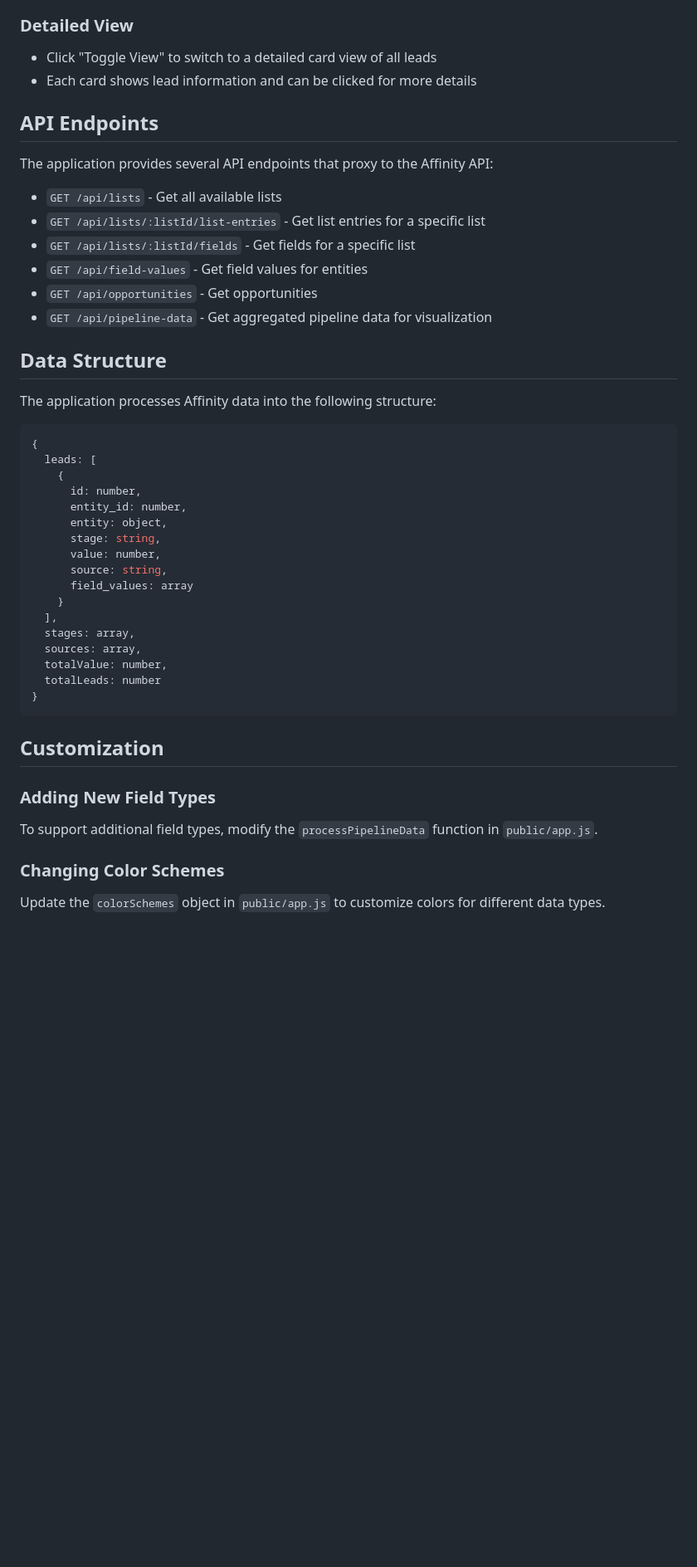
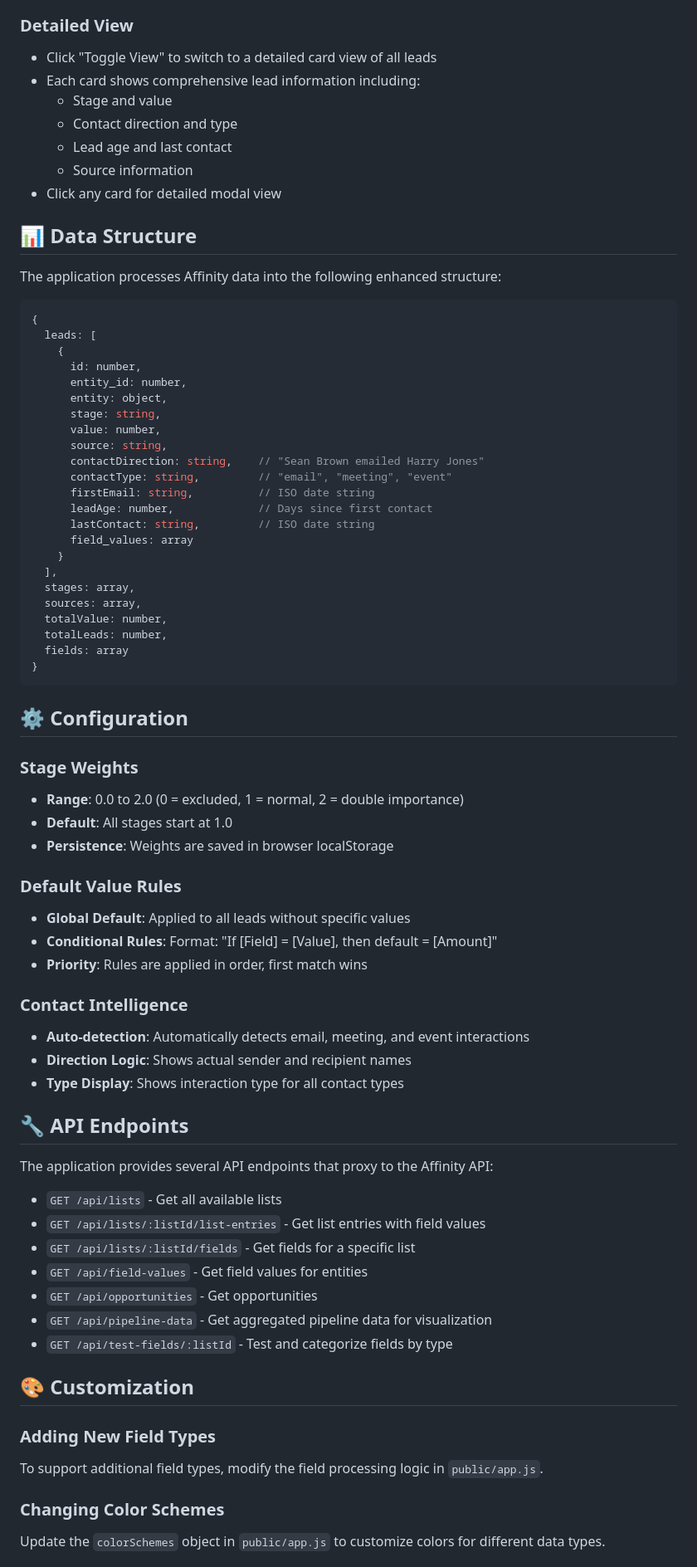
Before and after one commit to djpulsipher/affinity-pipeline-visualization, a Markdown page: README.md, the part around one of its changes. Shown at 83% size. Rendered like a GitHub page; blank space fills up the shorter version.

````diff
--- a/README.md
+++ b/README.md
@@ -97,22 +136,16 @@ For detailed instructions, visit: [How to obtain your API Key](https://support.a
 
 ### Detailed View
 - Click "Toggle View" to switch to a detailed card view of all leads
-- Each card shows lead information and can be clicked for more details
+- Each card shows comprehensive lead information including:
+  - Stage and value
+  - Contact direction and type
+  - Lead age and last contact
+  - Source information
+- Click any card for detailed modal view
 
-## API Endpoints
+## 📊 Data Structure
 
-The application provides several API endpoints that proxy to the Affinity API:
-
-- `GET /api/lists` - Get all available lists
-- `GET /api/lists/:listId/list-entries` - Get list entries for a specific list
-- `GET /api/lists/:listId/fields` - Get fields for a specific list
-- `GET /api/field-values` - Get field values for entities
-- `GET /api/opportunities` - Get opportunities
-- `GET /api/pipeline-data` - Get aggregated pipeline data for visualization
-
-## Data Structure
-
-The application processes Affinity data into the following structure:
+The application processes Affinity data into the following enhanced structure:
 
 ```javascript
 {
@@ -124,20 +157,55 @@ The application processes Affinity data into the following structure:
       stage: string,
       value: number,
       source: string,
+      contactDirection: string,    // "Sean Brown emailed Harry Jones"
+      contactType: string,         // "email", "meeting", "event"
+      firstEmail: string,          // ISO date string
+      leadAge: number,             // Days since first contact
+      lastContact: string,         // ISO date string
       field_values: array
     }
   ],
   stages: array,
   sources: array,
   totalValue: number,
-  totalLeads: number
+  totalLeads: number,
+  fields: array
 }
 ```
 
-## Customization
+## ⚙️ Configuration
+
+### Stage Weights
+- **Range**: 0.0 to 2.0 (0 = excluded, 1 = normal, 2 = double importance)
+- **Default**: All stages start at 1.0
+- **Persistence**: Weights are saved in browser localStorage
+
+### Default Value Rules
+- **Global Default**: Applied to all leads without specific values
+- **Conditional Rules**: Format: "If [Field] = [Value], then default = [Amount]"
+- **Priority**: Rules are applied in order, first match wins
+
+### Contact Intelligence
+- **Auto-detection**: Automatically detects email, meeting, and event interactions
+- **Direction Logic**: Shows actual sender and recipient names
+- **Type Display**: Shows interaction type for all contact types
+
+## 🔧 API Endpoints
+
+The application provides several API endpoints that proxy to the Affinity API:
+
+- `GET /api/lists` - Get all available lists
+- `GET /api/lists/:listId/list-entries` - Get list entries with field values
+- `GET /api/lists/:listId/fields` - Get fields for a specific list
+- `GET /api/field-values` - Get field values for entities
+- `GET /api/opportunities` - Get opportunities
+- `GET /api/pipeline-data` - Get aggregated pipeline data for visualization
+- `GET /api/test-fields/:listId` - Test and categorize fields by type
+
+## 🎨 Customization
 
 ### Adding New Field Types
-To support additional field types, modify the `processPipelineData` function in `public/app.js`.
+To support additional field types, modify the field processing logic in `public/app.js`.
 
 ### Changing Color Schemes
 Update the `colorSchemes` object in `public/app.js` to customize colors for different data types.
````
Also changed, not shown: other parts of README.md (+107 -40 lines).
